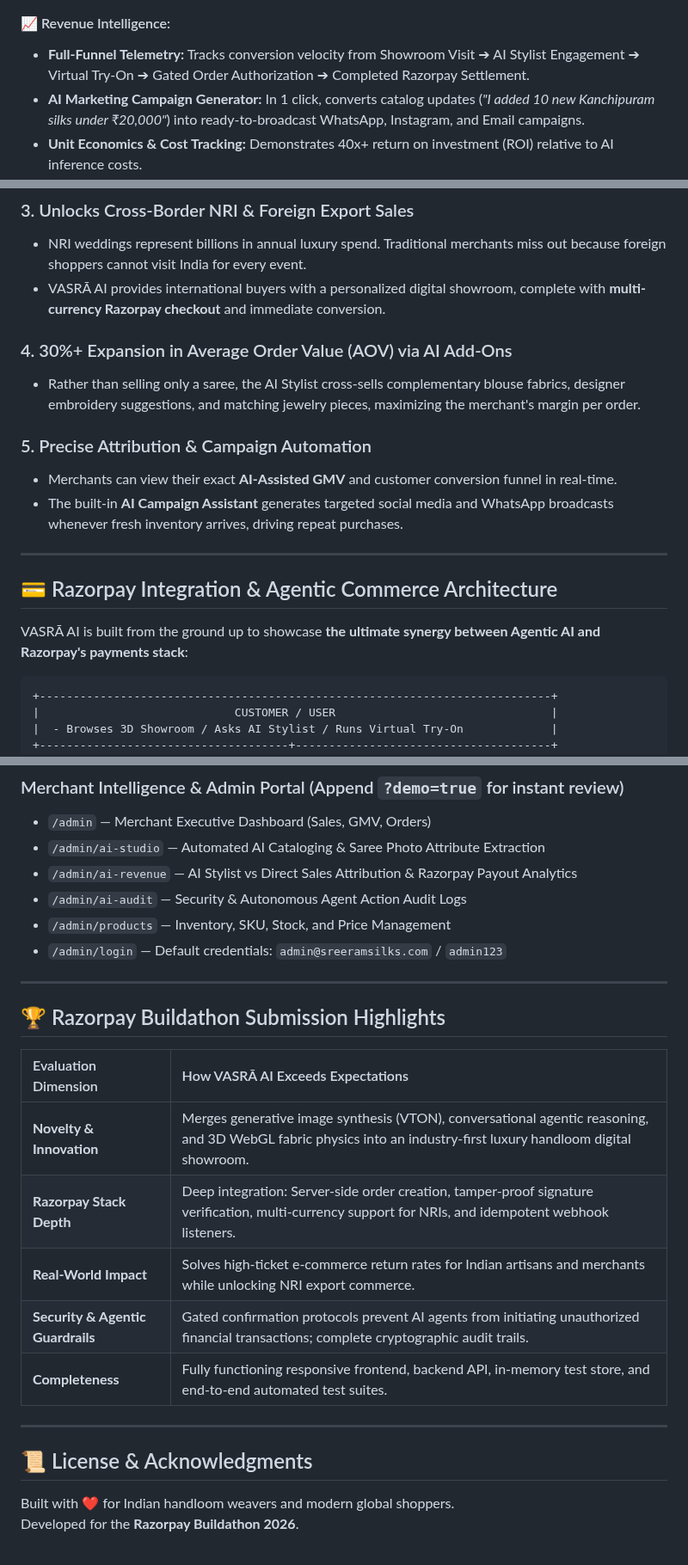
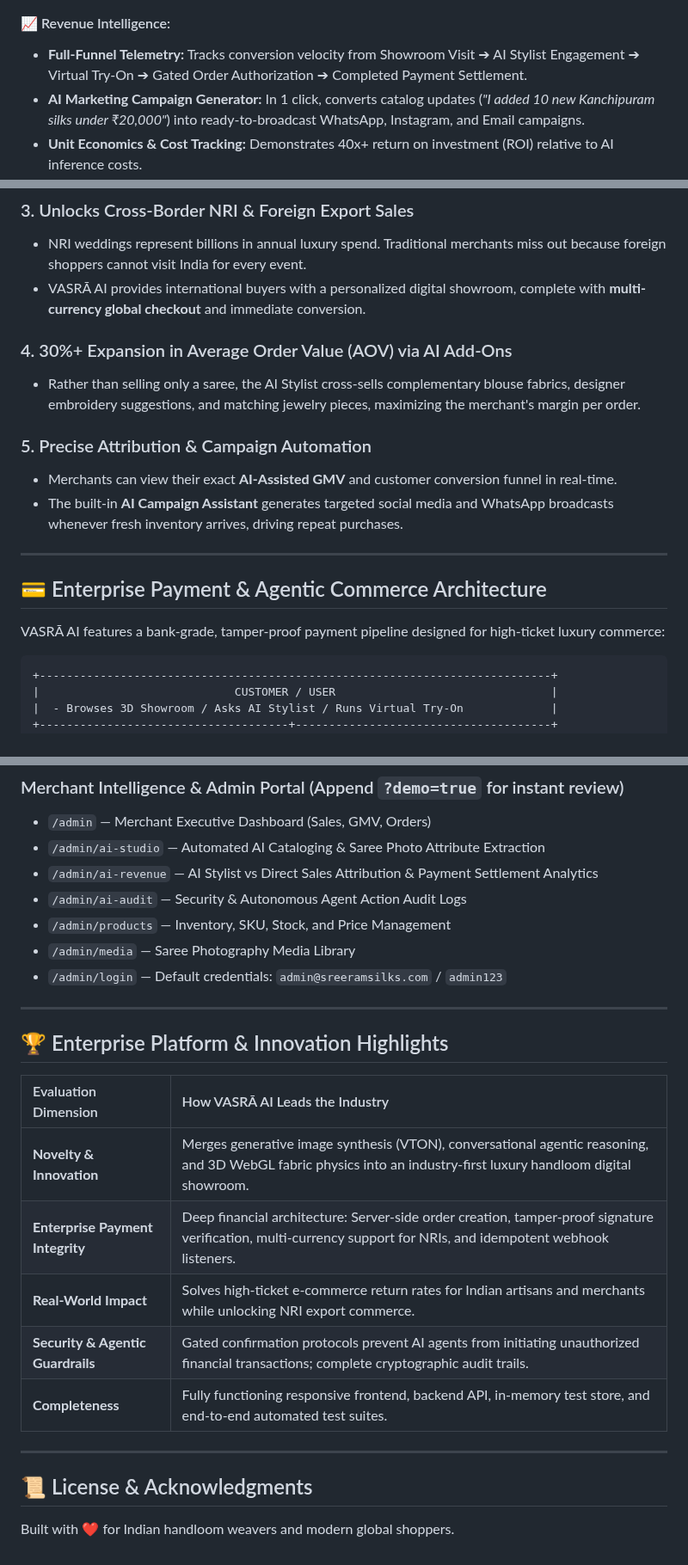
Before and after one commit to Suryaveera04/VASRA_AI, a Markdown page: README.md, 3 parts joined by grey strips. Shown at 86% size. GitHub-like rendering.

````diff
--- a/README.md
+++ b/README.md
@@ -94,7 +94,7 @@ VASRĀ AI provides handloom artisans, boutique owners, and luxury merchants with
 ![Merchant AI Revenue Analytics](docs/screenshots/09_admin_ai_revenue.png)
 
 #### 📈 Revenue Intelligence:
-- **Full-Funnel Telemetry:** Tracks conversion velocity from Showroom Visit ➔ AI Stylist Engagement ➔ Virtual Try-On ➔ Gated Order Authorization ➔ Completed Razorpay Settlement.
+- **Full-Funnel Telemetry:** Tracks conversion velocity from Showroom Visit ➔ AI Stylist Engagement ➔ Virtual Try-On ➔ Gated Order Authorization ➔ Completed Payment Settlement.
 - **AI Marketing Campaign Generator:** In 1 click, converts catalog updates (*"I added 10 new Kanchipuram silks under ₹20,000"*) into ready-to-broadcast WhatsApp, Instagram, and Email campaigns.
 - **Unit Economics & Cost Tracking:** Demonstrates 40x+ return on investment (ROI) relative to AI inference costs.
 
@@ -197,7 +197,7 @@ VASRĀ AI transforms the economics of luxury ethnic retail. Here is the exact br
 
 ### 3. Unlocks Cross-Border NRI & Foreign Export Sales
 - NRI weddings represent billions in annual luxury spend. Traditional merchants miss out because foreign shoppers cannot visit India for every event.
-- VASRĀ AI provides international buyers with a personalized digital showroom, complete with **multi-currency Razorpay checkout** and immediate conversion.
+- VASRĀ AI provides international buyers with a personalized digital showroom, complete with **multi-currency global checkout** and immediate conversion.
 
 ### 4. 30%+ Expansion in Average Order Value (AOV) via AI Add-Ons
 - Rather than selling only a saree, the AI Stylist cross-sells complementary blouse fabrics, designer embroidery suggestions, and matching jewelry pieces, maximizing the merchant's margin per order.
@@ -208,9 +208,9 @@ VASRĀ AI transforms the economics of luxury ethnic retail. Here is the exact br
 
 ---
 
-## 💳 Razorpay Integration & Agentic Commerce Architecture
+## 💳 Enterprise Payment & Agentic Commerce Architecture
 
-VASRĀ AI is built from the ground up to showcase **the ultimate synergy between Agentic AI and Razorpay's payments stack**:
+VASRĀ AI features a bank-grade, tamper-proof payment pipeline designed for high-ticket luxury commerce:
 
 ```
 +----------------------------------------------------------------------------+
@@ -340,19 +340,20 @@ Runs comprehensive unit, integration, and load tests covering payment integrity,
 ### Merchant Intelligence & Admin Portal (Append `?demo=true` for instant review)
 - `/admin` — Merchant Executive Dashboard (Sales, GMV, Orders)
 - `/admin/ai-studio` — Automated AI Cataloging & Saree Photo Attribute Extraction
-- `/admin/ai-revenue` — AI Stylist vs Direct Sales Attribution & Razorpay Payout Analytics
+- `/admin/ai-revenue` — AI Stylist vs Direct Sales Attribution & Payment Settlement Analytics
 - `/admin/ai-audit` — Security & Autonomous Agent Action Audit Logs
 - `/admin/products` — Inventory, SKU, Stock, and Price Management
+- `/admin/media` — Saree Photography Media Library
 - `/admin/login` — Default credentials: `admin@sreeramsilks.com` / `admin123`
 
 ---
 
-## 🏆 Razorpay Buildathon Submission Highlights
+## 🏆 Enterprise Platform & Innovation Highlights
 
-| Evaluation Dimension | How VASRĀ AI Exceeds Expectations |
+| Evaluation Dimension | How VASRĀ AI Leads the Industry |
 |:---|:---|
 | **Novelty & Innovation** | Merges generative image synthesis (VTON), conversational agentic reasoning, and 3D WebGL fabric physics into an industry-first luxury handloom digital showroom. |
-| **Razorpay Stack Depth** | Deep integration: Server-side order creation, tamper-proof signature verification, multi-currency support for NRIs, and idempotent webhook listeners. |
+| **Enterprise Payment Integrity** | Deep financial architecture: Server-side order creation, tamper-proof signature verification, multi-currency support for NRIs, and idempotent webhook listeners. |
 | **Real-World Impact** | Solves high-ticket e-commerce return rates for Indian artisans and merchants while unlocking NRI export commerce. |
 | **Security & Agentic Guardrails** | Gated confirmation protocols prevent AI agents from initiating unauthorized financial transactions; complete cryptographic audit trails. |
 | **Completeness** | Fully functioning responsive frontend, backend API, in-memory test store, and end-to-end automated test suites. |
@@ -361,4 +362,3 @@ Runs comprehensive unit, integration, and load tests covering payment integrity,
 
 ## 📜 License & Acknowledgments
 Built with ❤️ for Indian handloom weavers and modern global shoppers.
-Developed for the **Razorpay Buildathon 2026**.
````
Also changed, not shown: other parts of README.md (+16 -16 lines), docs/screenshots/01_homepage_hero.png, docs/screenshots/05_ai_stylist_chat.png, docs/screenshots/07_merchant_admin_dashboard.png, 4 other files.
